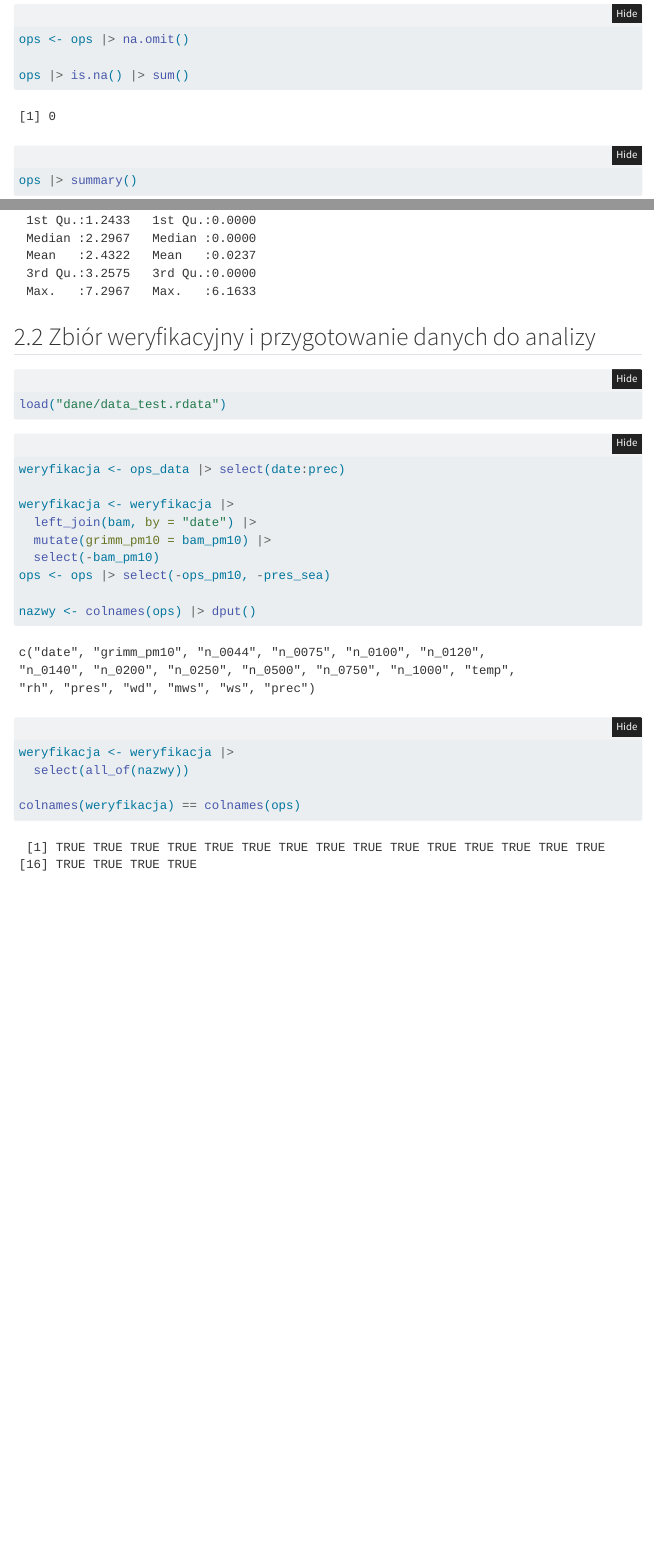
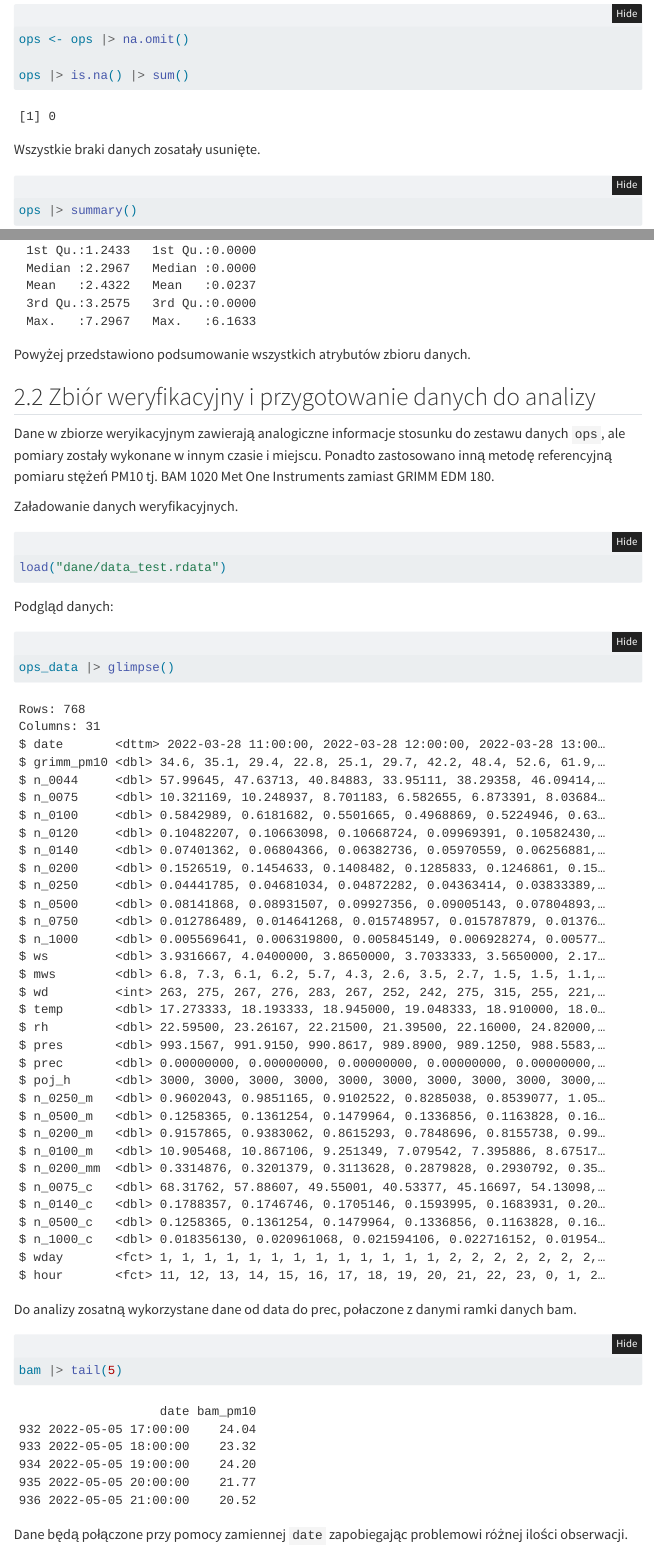
Before and after one commit to agk-zriskw/CALPM_2, a Quarto document (calpm.qmd): the page in a window 1100 px wide, from 2220 px down, and a second part further down, joined at a grey line. Rendered offline with R 4.5, knitr and Pandoc in place of Quarto, with nearby package versions; menus at the side of the page are left out.

Commit message:
adding a verification set and preparing data

````diff
--- a/calpm.qmd
+++ b/calpm.qmd
@@ -96,18 +96,37 @@ ops <- ops |> na.omit()
 ops |> is.na() |> sum()
 ```
 
+Wszystkie braki danych zosatały usunięte.
+
 ```{r}
 ops |> summary()
 ```
 
-
+Powyżej przedstawiono podsumowanie wszystkich atrybutów zbioru danych.
 
 ## Zbiór weryfikacyjny i przygotowanie danych do analizy
 
+Dane w zbiorze weryikacyjnym zawierają analogiczne informacje stosunku do zestawu danych `ops`, ale pomiary zostały wykonane w innym czasie i miejscu. Ponadto zastosowano inną metodę referencyjną pomiaru stężeń PM10 tj. BAM 1020 Met One Instruments zamiast GRIMM EDM 180.
+
+Załadowanie danych weryfikacyjnych.
 
 ```{r}
 load("dane/data_test.rdata")
 ```
+
+Podgląd danych:
+
+```{r}
+ops_data |> glimpse()
+```
+Do analizy zosatną wykorzystane dane od data do prec, połaczone z danymi ramki danych bam.
+
+```{r}
+bam |> tail(5)
+```
+Dane będą połączone przy pomocy zamiennej `date` zapobiegając problemowi różnej ilości obserwacji.
+
+Przygotowanie dany:
 
 ```{r}
 weryfikacja <- ops_data |> select(date:prec)
@@ -124,3 +143,12 @@ weryfikacja <- weryfikacja |>
 
 colnames(weryfikacja) == colnames(ops)
 ```
+Poniżej wszystkie aktrybuty danych weryfikacyjnych już z podmienioną kolumną `grimm_pm10` na dane pochodzące z czujnika BAM 1020.
+
+Usunieto dodatkowo braki danych znajdujące się w zbiorze.
+
+```{r}
+weryfikacja <- weryfikacja |> na.omit()
+
+weryfikacja |> glimpse()
+```
````
Also changed, not shown: calpm.html, calpm.qmd (2 more changed lines).
